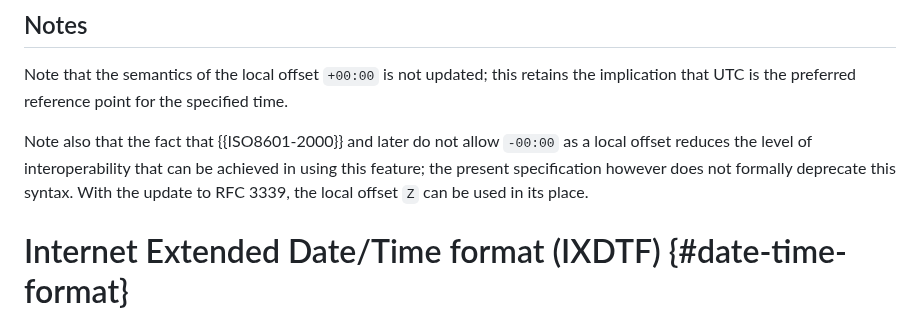
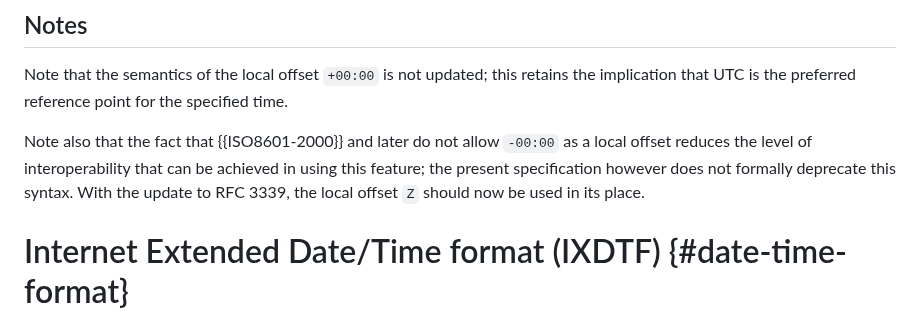
Before and after one commit to ietf-wg-sedate/draft-ietf-sedate-datetime-extended, a Markdown page: draft-ietf-sedate-datetime-extended.md, the part around the change. Drawn GitHub-style.

Commit message:
change recommendation to "should"
The recommendation to use Z instead of -00:00 reads too weak

```diff
--- a/draft-ietf-sedate-datetime-extended.md
+++ b/draft-ietf-sedate-datetime-extended.md
@@ -416,7 +416,7 @@ Note also that the fact that {{ISO8601-2000}} and later do not allow `-00:00` as
 local offset reduces the level of interoperability that can be
 achieved in using this feature; the present specification however does
 not formally deprecate this syntax.
-With the update to RFC 3339, the local offset `Z` can be used in its
+With the update to RFC 3339, the local offset `Z` should now be used in its
 place.
 
 # Internet Extended Date/Time format (IXDTF) {#date-time-format}
```
